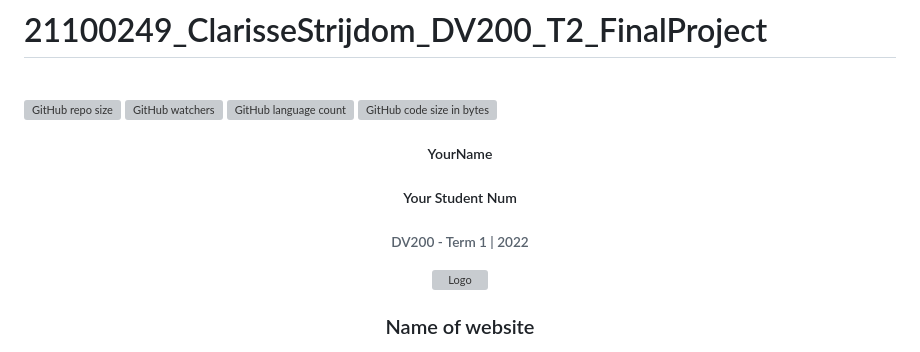
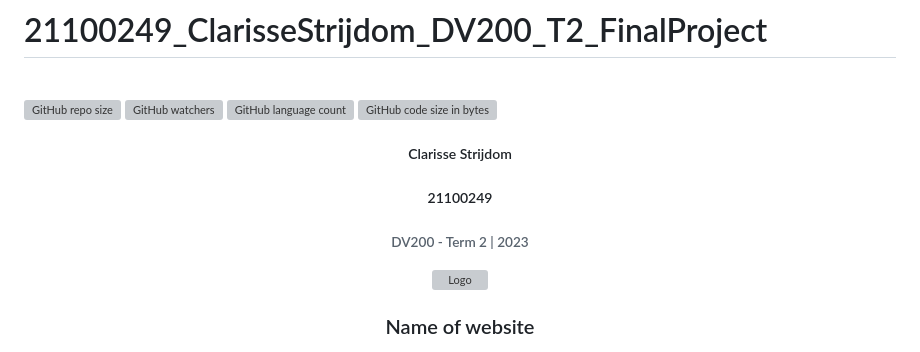
Before and after one commit to CSWilder02/21100249_ClarisseStrijdom_DV200_T2_FinalProject, a Markdown page: README.md, the part around the change. GitHub-like rendering; grey boxes are pictures that could not be loaded.

```diff
--- a/README.md
+++ b/README.md
@@ -11,9 +11,9 @@
 
 
 <!-- HEADER SECTION -->
-<h5 align="center" style="padding:0;margin:0;">YourName</h5>
-<h5 align="center" style="padding:0;margin:0;">Your Student Num</h5>
-<h6 align="center">DV200 - Term 1 | 2022</h6>
+<h5 align="center" style="padding:0;margin:0;">Clarisse Strijdom</h5>
+<h5 align="center" style="padding:0;margin:0;">21100249</h5>
+<h6 align="center">DV200 - Term 2 | 2023</h6>
 </br>
 <p align="center">
 
```
